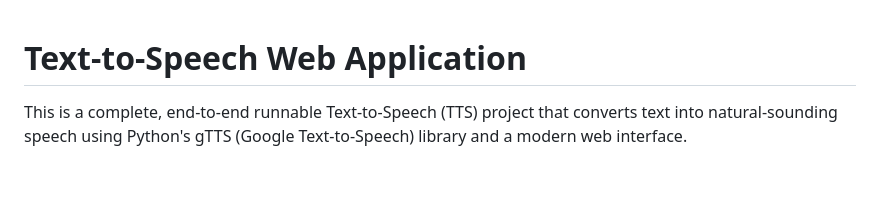
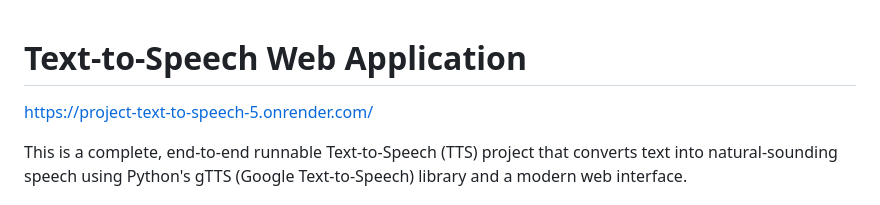
Before and after one commit to ProfessorSatish/project_text_to_speech, a Markdown page: README.md, the part around the change. GitHub-like rendering; blank space fills up the shorter version.

```diff
--- a/README.md
+++ b/README.md
@@ -1,4 +1,5 @@
 # Text-to-Speech Web Application
+https://project-text-to-speech-5.onrender.com/
 
 This is a complete, end-to-end runnable Text-to-Speech (TTS) project that converts text into natural-sounding speech using Python's gTTS (Google Text-to-Speech) library and a modern web interface.
 
```
